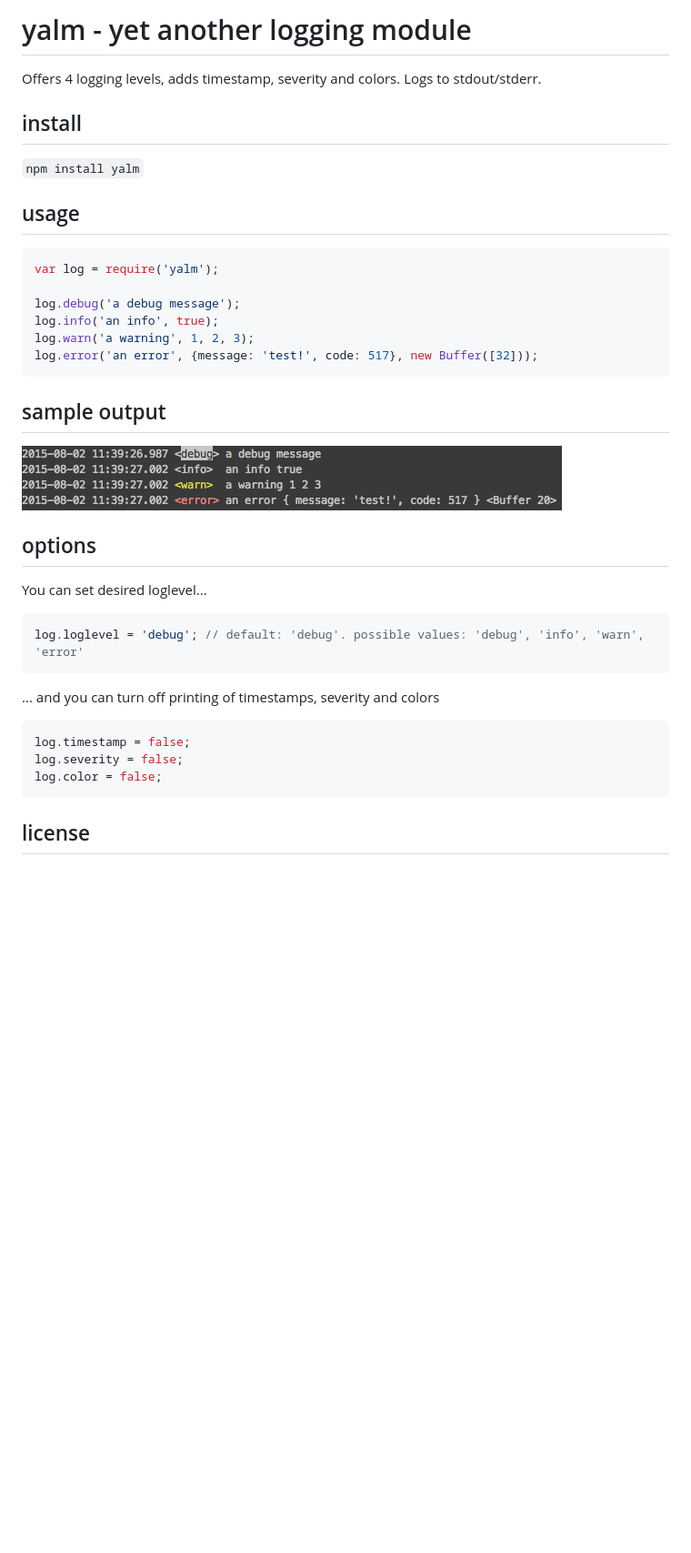
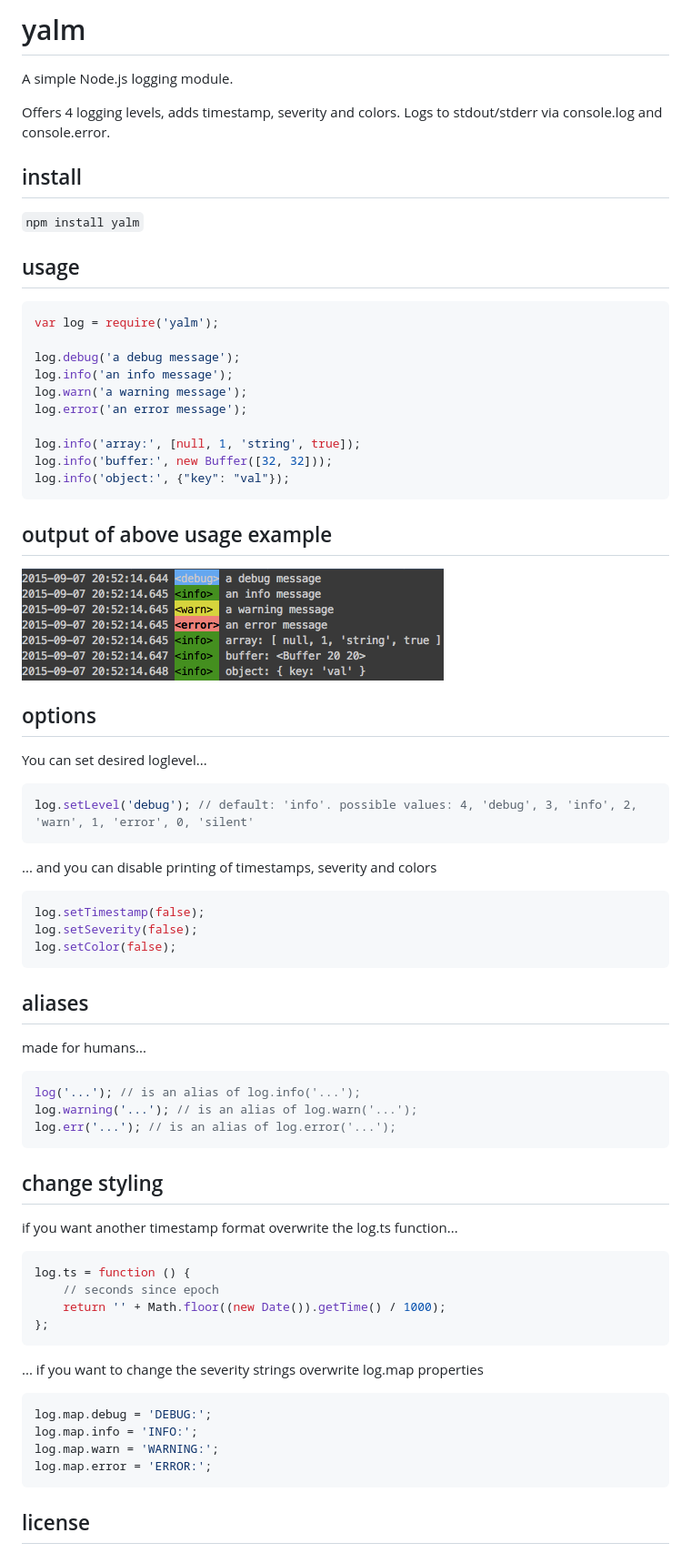
Before and after one commit to hobbyquaker/yalm, a Markdown page: README.md, the part around the change printed below. Shown: that part at 91% size. Drawn GitHub-style; pictures changed too: sample.png; blank space fills up the shorter version.

````diff
--- a/README.md
+++ b/README.md
@@ -1,6 +1,8 @@
-# yalm - yet another logging module
+# yalm
 
-Offers 4 logging levels, adds timestamp, severity and colors. Logs to stdout/stderr.
+A simple Node.js logging module.
+
+Offers 4 logging levels, adds timestamp, severity and colors. Logs to stdout/stderr via console.log and console.error.
 
 ## install
 
@@ -12,28 +14,61 @@ Offers 4 logging levels, adds timestamp, severity and colors. Logs to stdout/std
 var log = require('yalm');
 
 log.debug('a debug message');
-log.info('an info', true);
-log.warn('a warning', 1, 2, 3);
-log.error('an error', {message: 'test!', code: 517}, new Buffer([32]));
+log.info('an info message');
+log.warn('a warning message');
+log.error('an error message');
+
+log.info('array:', [null, 1, 'string', true]);
+log.info('buffer:', new Buffer([32, 32]));
+log.info('object:', {"key": "val"});
 ```
 
-## sample output
+## output of above usage example
 
 ![sample output](sample.png)
+
 
 ## options
 
 You can set desired loglevel...
 ```Javascript
-log.loglevel = 'debug'; // default: 'debug'. possible values: 'debug', 'info', 'warn', 'error'
+log.setLevel('debug'); // default: 'info'. possible values: 4, 'debug', 3, 'info', 2, 'warn', 1, 'error', 0, 'silent'
 ```
 
-... and you can turn off printing of timestamps, severity and colors
+... and you can disable printing of timestamps, severity and colors
 ```Javascript
-log.timestamp = false;
-log.severity = false;
-log.color = false;
+log.setTimestamp(false);
+log.setSeverity(false);
+log.setColor(false);
 ```
+
+## aliases
+
+made for humans...
+```Javascript
+log('...'); // is an alias of log.info('...');
+log.warning('...'); // is an alias of log.warn('...');
+log.err('...'); // is an alias of log.error('...');
+```
+
+## change styling
+
+if you want another timestamp format overwrite the log.ts function...
+```Javascript
+log.ts = function () {
+    // seconds since epoch
+    return '' + Math.floor((new Date()).getTime() / 1000);
+};
+```
+
+... if you want to change the severity strings overwrite log.map properties
+```Javascript
+log.map.debug = 'DEBUG:';
+log.map.info = 'INFO:';
+log.map.warn = 'WARNING:';
+log.map.error = 'ERROR:';
+```
+
 
 ## license
 
````
Also changed, not shown: other parts of README.md (+1 -1 lines), 4 other files.
